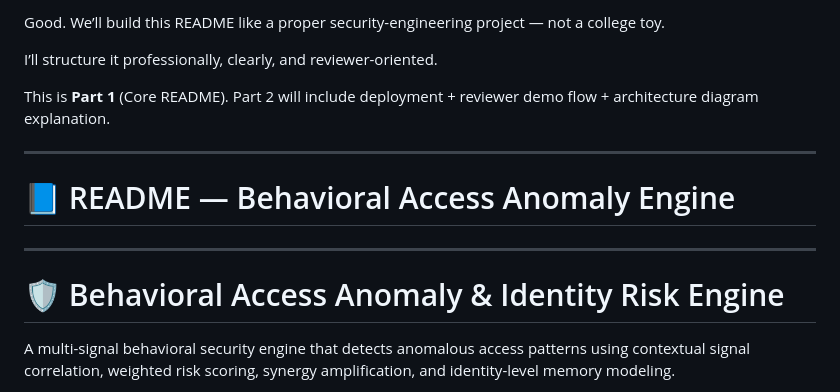
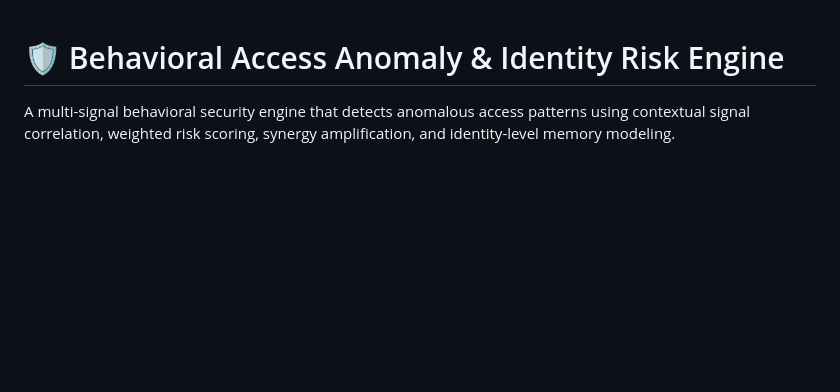
Before and after one commit to rugved0149/behavioral-access-anomaly-engine, a Markdown page: README.md, the part around the change. GitHub-like rendering; blank space fills up the shorter version.

Commit message:
Revise README for clarity and professionalism
Removed introductory text and streamlined the README structure.

```diff
--- a/README.md
+++ b/README.md
@@ -1,17 +1,3 @@
-Good.
-We’ll build this README like a proper security-engineering project — not a college toy.
-
-I’ll structure it professionally, clearly, and reviewer-oriented.
-
-This is **Part 1** (Core README).
-Part 2 will include deployment + reviewer demo flow + architecture diagram explanation.
-
----
-
-# 📘 README — Behavioral Access Anomaly Engine
-
----
-
 # 🛡 Behavioral Access Anomaly & Identity Risk Engine
 
 A multi-signal behavioral security engine that detects anomalous access patterns using contextual signal correlation, weighted risk scoring, synergy amplification, and identity-level memory modeling.
```
